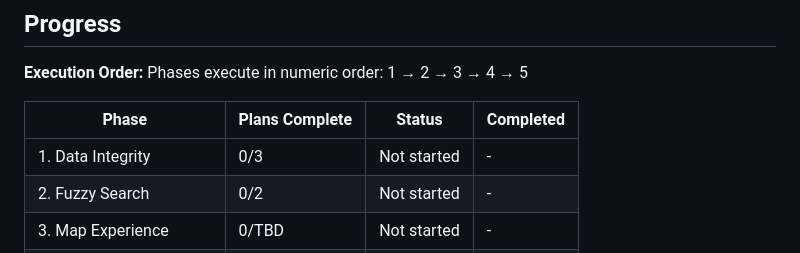
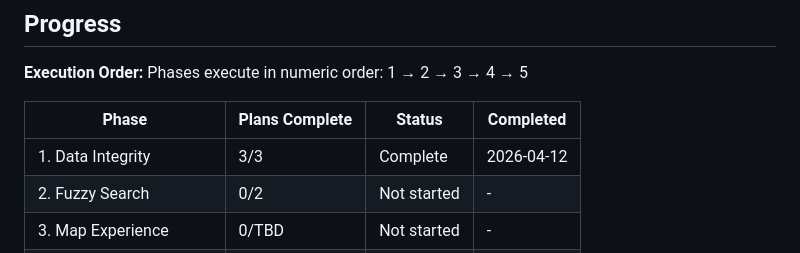
Before and after one commit to mpate1001/Seat-Finder, a Markdown page: .planning/ROADMAP.md, the part around the change. Drawn GitHub-style.

Commit message:
docs(roadmap): restore Phase 1 progress (3/3 complete) after planner overwrite

```diff
--- a/.planning/ROADMAP.md
+++ b/.planning/ROADMAP.md
@@ -88,7 +88,7 @@ Phases execute in numeric order: 1 → 2 → 3 → 4 → 5
 
 | Phase | Plans Complete | Status | Completed |
 |-------|----------------|--------|-----------|
-| 1. Data Integrity | 0/3 | Not started | - |
+| 1. Data Integrity | 3/3 | Complete | 2026-04-12 |
 | 2. Fuzzy Search | 0/2 | Not started | - |
 | 3. Map Experience | 0/TBD | Not started | - |
 | 4. Performance & Offline | 0/TBD | Not started | - |
```
